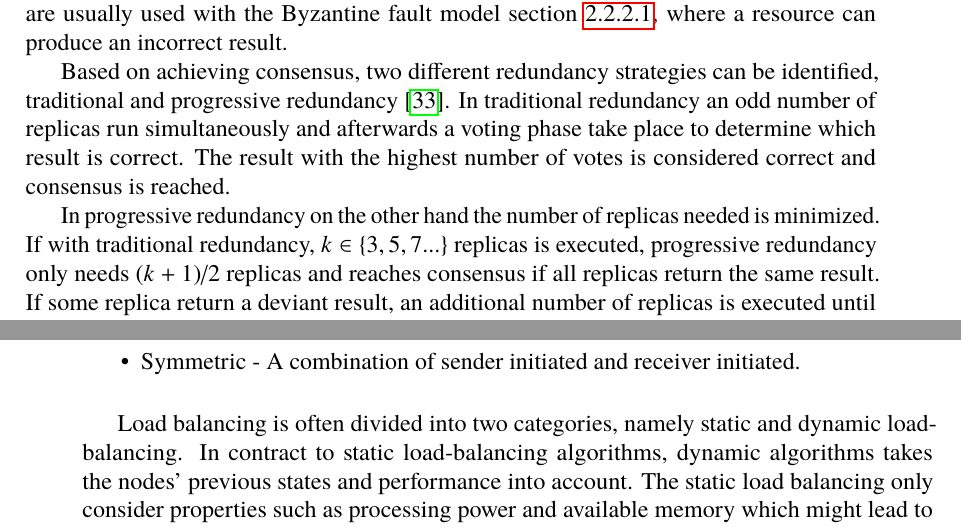
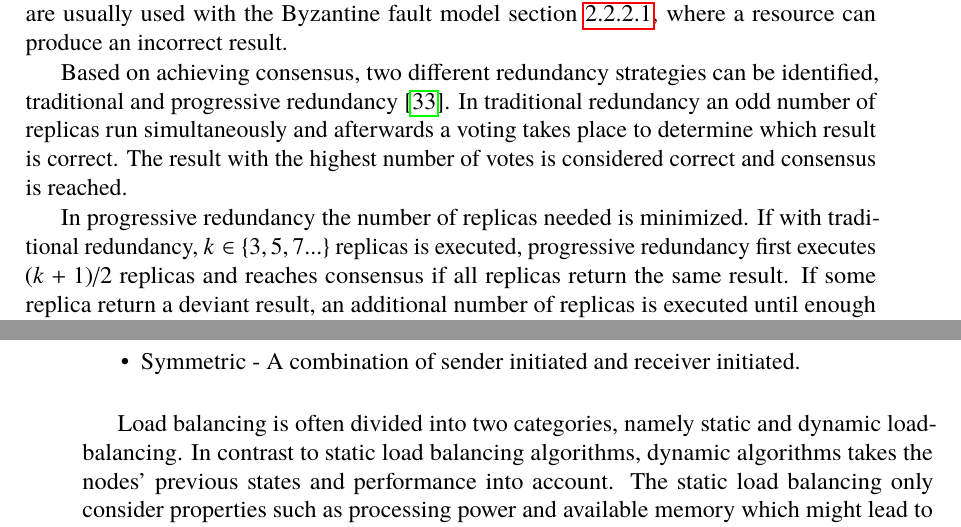
Before and after one commit to PStahl/master_thesis, a LaTeX thesis (report.tex): two parts of pages 22 and 23 of 85, joined at a grey line, cut so that both start at the same text. Compiled offline with pdfLaTeX.

Commit message:
update ch.2

```diff
--- a/report.tex
+++ b/report.tex
@@ -376,9 +379,9 @@ Passive replication is the case when a second machine, typically in idle or powe
 In active and semi-active replication, several results are being produced. If non-deterministic computations are done, some form of consensus algorithm is usually deployed to determine which result is correct. The consensus problem can be viewed as a form of agreement. A consensus algorithm lets several replicas execute in parallel, independent of each other and the receiver of their results determine which result is considered correct. Such algorithms are usually used with the Byzantine fault model \cref{subsub:background_byzantine}, where a resource can produce an incorrect result.
 
 %TODO Are the following sections needed?
-Based on achieving consensus, two different redundancy strategies can be identified, traditional and progressive redundancy~\cite{selfAdaptRel}. In traditional redundancy an odd number of replicas run simultaneously and afterwards a voting phase take place to determine which result is correct. The result with the highest number of votes is considered correct and consensus is reached.
-
-In progressive redundancy on the other hand the number of replicas needed is minimized. If with traditional redundancy, $k \in \{3,5,7...\}$ replicas is executed, progressive redundancy only needs $(k+1)/2$ replicas and reaches consensus if all replicas return the same result. If some replica return a deviant result, an additional number of replicas is executed until enough replicas have returned the same result, i.e. consensus is reached. In worst case $k$ replicas are executed, the same as for traditional redundancy. A disadvantage with progressive consensus is that it might take longer time if consensus is not reached after the first iteration.
+Based on achieving consensus, two different redundancy strategies can be identified, traditional and progressive redundancy~\cite{selfAdaptRel}. In traditional redundancy an odd number of replicas run simultaneously and afterwards a voting takes place to determine which result is correct. The result with the highest number of votes is considered correct and consensus is reached.
+
+In progressive redundancy the number of replicas needed is minimized. If with traditional redundancy, $k \in \{3,5,7...\}$ replicas is executed, progressive redundancy first executes $(k+1)/2$ replicas and reaches consensus if all replicas return the same result. If some replica return a deviant result, an additional number of replicas is executed until enough replicas have returned the same result, i.e. consensus is reached. In worst case $k$ replicas are executed, the same as for traditional redundancy. A disadvantage with progressive consensus is that it might take longer time if consensus is not reached after the first iteration.
 
 Finally, \cite{selfAdaptRel} present a third strategy, an iterative redundancy alternative which focuses more on reaching a required level of reliability in comparison to reaching a certain level of consensus.
 
@@ -397,7 +400,7 @@ Load balancing algorithms can be divided into three categories based on the init
 \item Symmetric - A combination of sender initiated and receiver initiated.
 \end{itemize}
 
-Load balancing is often divided into two categories, namely static and dynamic load-balancing. In contract to static load-balancing algorithms, dynamic algorithms takes the nodes' previous states and performance into account. The static load balancing only consider properties such as processing power and available memory which might lead to the disadvantage that the selected node gets overloaded~\cite{perfAnalysisLoadCloud}
+Load balancing is often divided into two categories, namely static and dynamic load-balancing. In contrast to static load balancing algorithms, dynamic algorithms takes the nodes' previous states and performance into account. The static load balancing only consider properties such as processing power and available memory which might lead to the disadvantage that the selected node gets overloaded~\cite{perfAnalysisLoadCloud}
 
 \iffalse %Shorten?
 A dynamic load balancing can work in two ways, either distributed or non-distributed. In the distributed case the load balancing algorithm is run on all the nodes and the task of load balancing is shared among them. This implies that each node has to communicate with all the others, effecting the overall performance of the network. % true also for static load balancing? i.e. distr/non-distr
```
Also changed, not shown: report.tex (13 more changed lines).
